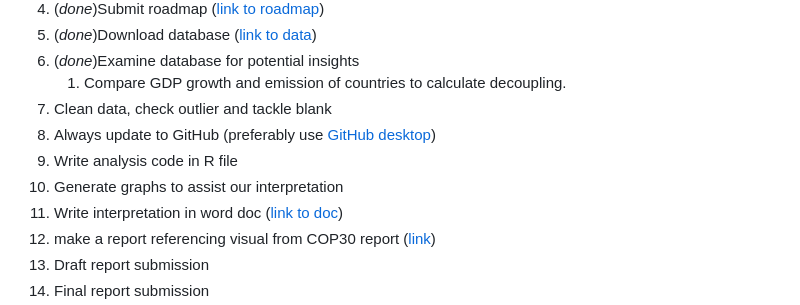
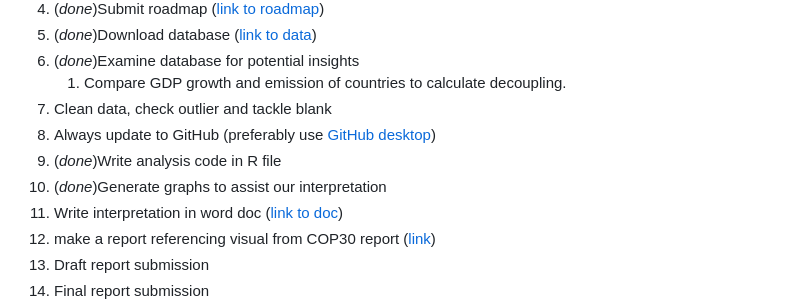
Before and after one commit to e4e421/2025-env-econ-group4, a Markdown page: README.md, the part around the change. GitHub-like rendering.

Commit message:
Mark analysis tasks as done in README
Updated tasks to reflect completion status for analysis code and graph generation.

```diff
--- a/README.md
+++ b/README.md
@@ -19,8 +19,8 @@ Link to work report document:\
     1.  Compare GDP growth and emission of countries to calculate decoupling.
 7.  Clean data, check outlier and tackle blank
 8.  Always update to GitHub (preferably use [GitHub desktop](https://desktop.github.com/download/))
-9.  Write analysis code in R file
-10. Generate graphs to assist our interpretation
+9.  (*done*)Write analysis code in R file
+10. (*done*)Generate graphs to assist our interpretation
 11. Write interpretation in word doc ([link to doc](https://emckclac-my.sharepoint.com/:f:/r/personal/k25059492_kcl_ac_uk/Documents/2025%20Env%20Econ%20Group%204?csf=1&web=1&e=giOShd))
 12. make a report referencing visual from COP30 report ([link](https://github.com/e4e421/2025-env-econ-group4/blob/f04107b0c5df147f9c31b225540ea7bc29b8c430/Support%20documents/Sample%20report%20visual-State%20of%20the%20Climate%202025%20COP30%20(31%20oct).pdf))
 13. Draft report submission
```
